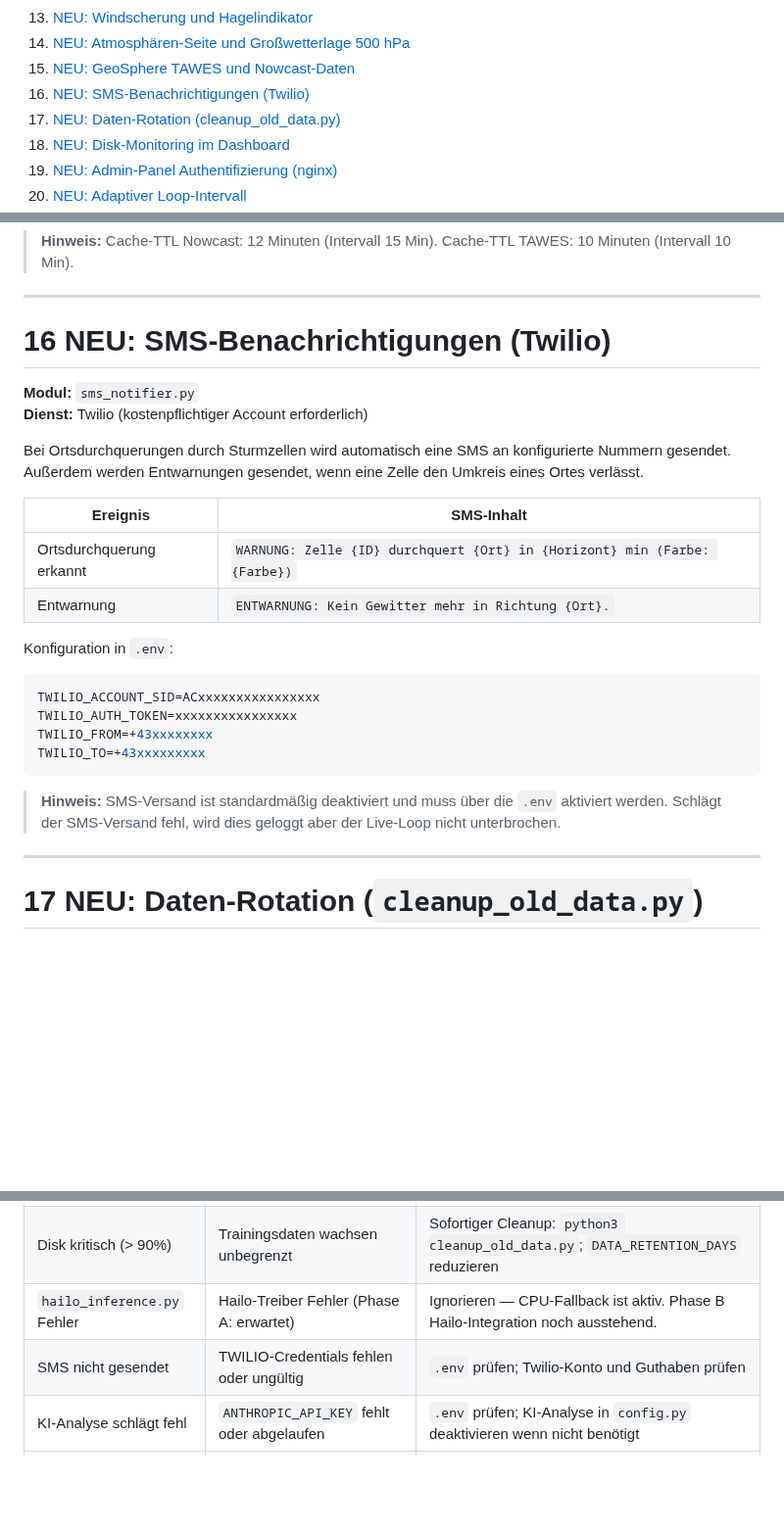
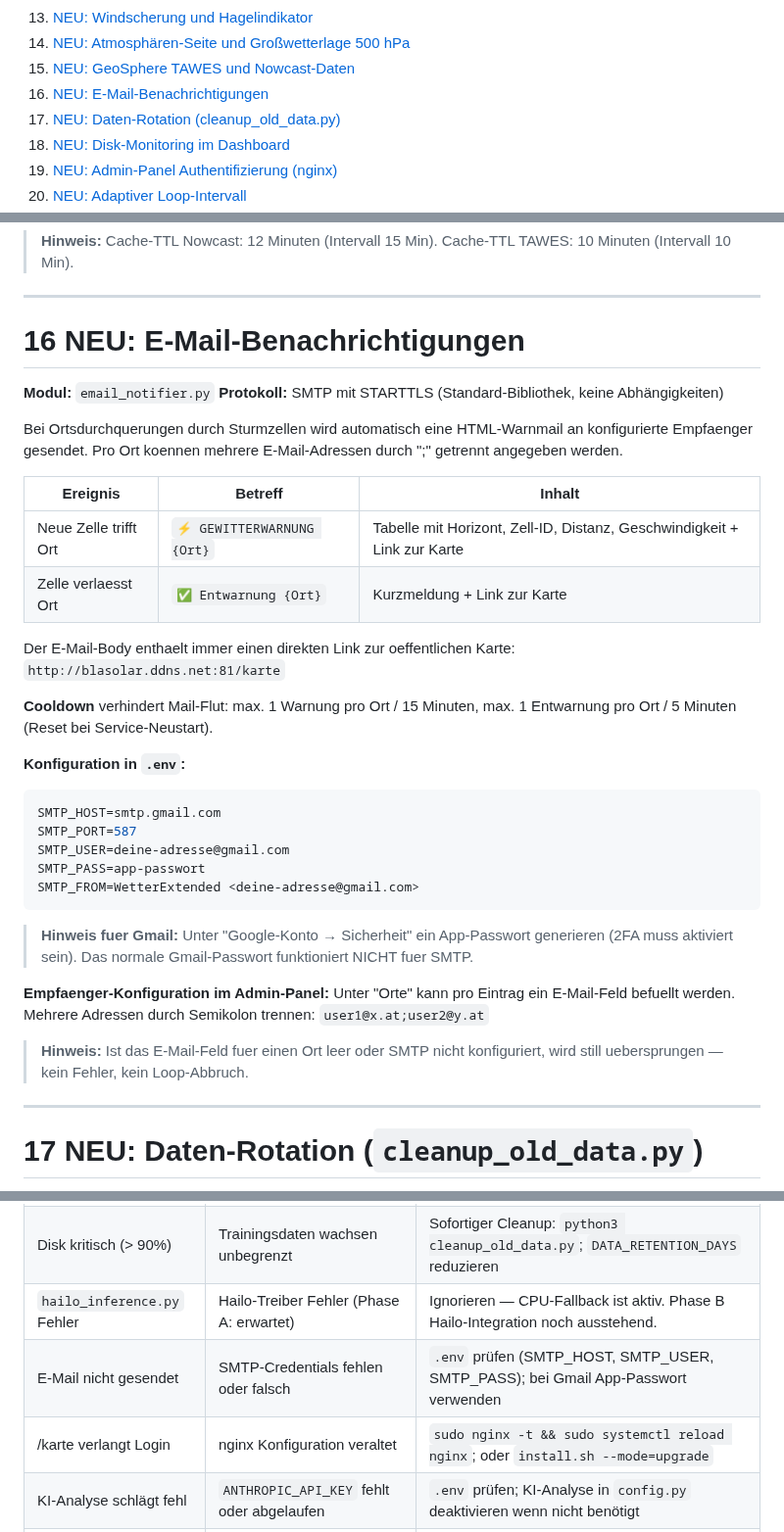
Before and after one commit to IVOBLA/WetterExtended, a Markdown page: docs/WetterExtended_Benutzerhandbuch.md, 3 parts joined by grey strips. Shown at 98% size. Drawn GitHub-style; blank space fills up the shorter version.

Commit message:
Docs: E-Mail-Benachrichtigungen und nginx /karte-Fix dokumentieren

````diff
--- a/docs/WetterExtended_Benutzerhandbuch.md
+++ b/docs/WetterExtended_Benutzerhandbuch.md
@@ -57,7 +57,7 @@ Dieses Dokument ist das offizielle Benutzerhandbuch für das WetterExtended-Syst
 13. [NEU: Windscherung und Hagelindikator](#13-neu-windscherung-und-hagelindikator)
 14. [NEU: Atmosphären-Seite und Großwetterlage 500 hPa](#14-neu-atmosphären-seite-und-großwetterlage-500-hpa)
 15. [NEU: GeoSphere TAWES und Nowcast-Daten](#15-neu-geosphere-tawes-und-nowcast-daten)
-16. [NEU: SMS-Benachrichtigungen (Twilio)](#16-neu-sms-benachrichtigungen-twilio)
+16. [NEU: E-Mail-Benachrichtigungen](#16-neu-e-mail-benachrichtigungen)
 17. [NEU: Daten-Rotation (cleanup_old_data.py)](#17-neu-daten-rotation-cleanup_old_datapy)
 18. [NEU: Disk-Monitoring im Dashboard](#18-neu-disk-monitoring-im-dashboard)
 19. [NEU: Admin-Panel Authentifizierung (nginx)](#19-neu-admin-panel-authentifizierung-nginx)
@@ -518,28 +518,45 @@ Der GeoSphere-Nowcast liefert kurzzeitige Vorhersagen für Niederschlag (mm/15mi
 
 ---
 
-# 16 NEU: SMS-Benachrichtigungen (Twilio)
+# 16 NEU: E-Mail-Benachrichtigungen
 
-**Modul:** `sms_notifier.py`
-**Dienst:** Twilio (kostenpflichtiger Account erforderlich)
+**Modul:** `email_notifier.py`
+**Protokoll:** SMTP mit STARTTLS (Standard-Bibliothek, keine Abhängigkeiten)
 
-Bei Ortsdurchquerungen durch Sturmzellen wird automatisch eine SMS an konfigurierte Nummern gesendet. Außerdem werden Entwarnungen gesendet, wenn eine Zelle den Umkreis eines Ortes verlässt.
+Bei Ortsdurchquerungen durch Sturmzellen wird automatisch eine HTML-Warnmail
+an konfigurierte Empfaenger gesendet. Pro Ort koennen mehrere
+E-Mail-Adressen durch ";" getrennt angegeben werden.
 
-| Ereignis | SMS-Inhalt |
-|---|---|
-| Ortsdurchquerung erkannt | `WARNUNG: Zelle {ID} durchquert {Ort} in {Horizont} min (Farbe: {Farbe})` |
-| Entwarnung | `ENTWARNUNG: Kein Gewitter mehr in Richtung {Ort}.` |
+| Ereignis | Betreff | Inhalt |
+|---|---|---|
+| Neue Zelle trifft Ort | `⚡ GEWITTERWARNUNG {Ort}` | Tabelle mit Horizont, Zell-ID, Distanz, Geschwindigkeit + Link zur Karte |
+| Zelle verlaesst Ort | `✅ Entwarnung {Ort}` | Kurzmeldung + Link zur Karte |
 
-Konfiguration in `.env`:
+Der E-Mail-Body enthaelt immer einen direkten Link zur oeffentlichen Karte:
+`http://blasolar.ddns.net:81/karte`
 
+**Cooldown** verhindert Mail-Flut: max. 1 Warnung pro Ort / 15 Minuten,
+max. 1 Entwarnung pro Ort / 5 Minuten (Reset bei Service-Neustart).
+
+**Konfiguration in `.env`:**
 ```env
-TWILIO_ACCOUNT_SID=ACxxxxxxxxxxxxxxxx
-TWILIO_AUTH_TOKEN=xxxxxxxxxxxxxxxx
-TWILIO_FROM=+43xxxxxxxx
-TWILIO_TO=+43xxxxxxxxx
+SMTP_HOST=smtp.gmail.com
+SMTP_PORT=587
+SMTP_USER=deine-adresse@gmail.com
+SMTP_PASS=app-passwort
+SMTP_FROM=WetterExtended <deine-adresse@gmail.com>
 ```
 
-> **Hinweis:** SMS-Versand ist standardmäßig deaktiviert und muss über die `.env` aktiviert werden. Schlägt der SMS-Versand fehl, wird dies geloggt aber der Live-Loop nicht unterbrochen.
+> **Hinweis fuer Gmail:** Unter "Google-Konto → Sicherheit" ein App-Passwort
+> generieren (2FA muss aktiviert sein). Das normale Gmail-Passwort
+> funktioniert NICHT fuer SMTP.
+
+**Empfaenger-Konfiguration im Admin-Panel:**
+Unter "Orte" kann pro Eintrag ein E-Mail-Feld befuellt werden.
+Mehrere Adressen durch Semikolon trennen: `user1@x.at;user2@y.at`
+
+> **Hinweis:** Ist das E-Mail-Feld fuer einen Ort leer oder SMTP nicht
+> konfiguriert, wird still uebersprungen — kein Fehler, kein Loop-Abbruch.
 
 ---
 
@@ -788,7 +805,8 @@ Alle Parameter werden in `config.py` als Python-Konstanten definiert und können
 | Modelle nicht vorhanden | Erster Start, Training noch nicht gelaufen | Unter `/training` manuelles Training starten; System läuft im kinematischen Fallback |
 | Disk kritisch (> 90%) | Trainingsdaten wachsen unbegrenzt | Sofortiger Cleanup: `python3 cleanup_old_data.py`; `DATA_RETENTION_DAYS` reduzieren |
 | `hailo_inference.py` Fehler | Hailo-Treiber Fehler (Phase A: erwartet) | Ignorieren — CPU-Fallback ist aktiv. Phase B Hailo-Integration noch ausstehend. |
-| SMS nicht gesendet | TWILIO-Credentials fehlen oder ungültig | `.env` prüfen; Twilio-Konto und Guthaben prüfen |
+| E-Mail nicht gesendet | SMTP-Credentials fehlen oder falsch | `.env` prüfen (SMTP_HOST, SMTP_USER, SMTP_PASS); bei Gmail App-Passwort verwenden |
+| /karte verlangt Login | nginx Konfiguration veraltet | `sudo nginx -t && sudo systemctl reload nginx`; oder `install.sh --mode=upgrade` |
 | KI-Analyse schlägt fehl | `ANTHROPIC_API_KEY` fehlt oder abgelaufen | `.env` prüfen; KI-Analyse in `config.py` deaktivieren wenn nicht benötigt |
 | Open-Meteo Limit erreicht | Zu viele Requests (> 10000/Tag) | Bulk-Query in `fetch_arome_openmeteo.py` aktiviert? TTL erhöhen in `API_CACHE_TTL_SECONDS` |
 | Admin-Passwort vergessen | `/etc/nginx/.htpasswd` fehlt | `cat /home/ki-pi/wetterprojekt/.admin_password` — oder `install.sh --mode=upgrade` |
````
Also changed, not shown: other parts of docs/WetterExtended_Benutzerhandbuch.md (+1 -1 lines), docs/HAILO_INTEGRATION.md (+5 -0 lines).
